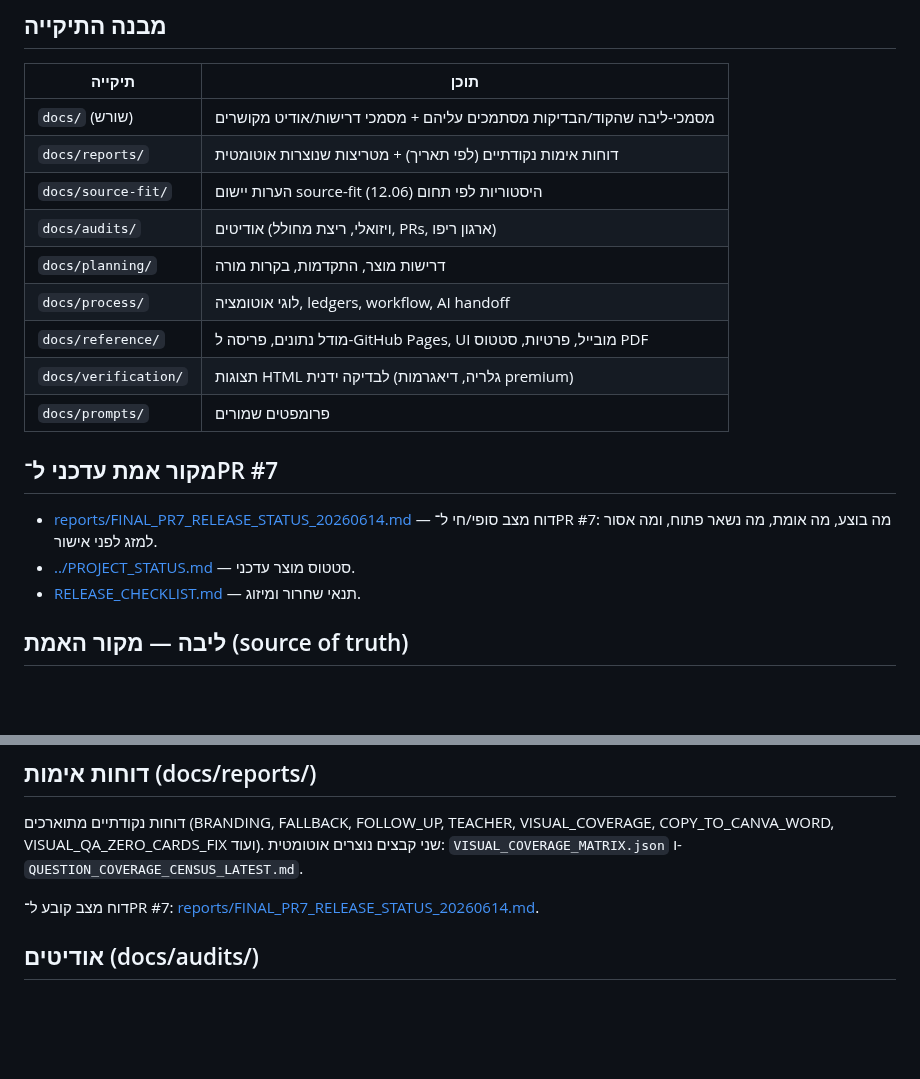
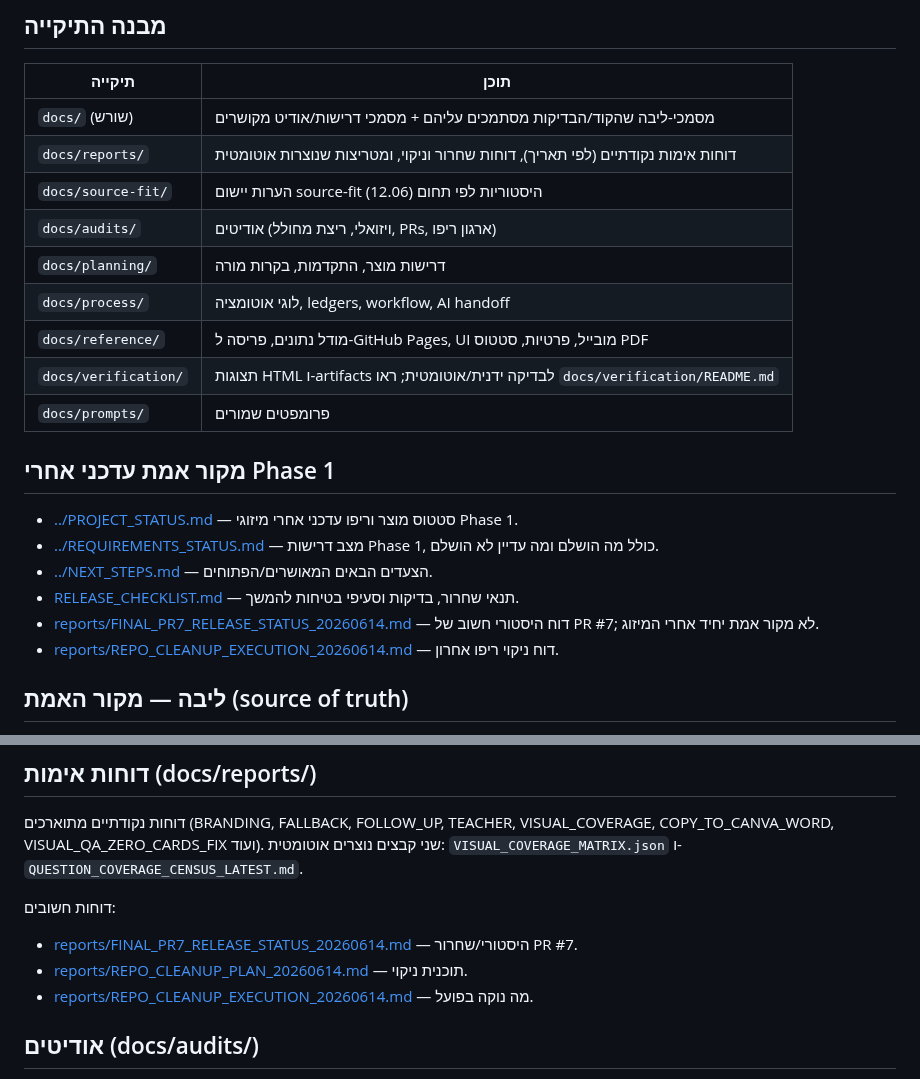
Before and after one commit to yanivmizrachiy/shiur-prati, a Markdown page: docs/README.md, 2 parts joined by grey strips. Rendered like a GitHub page; blank space fills up the shorter version.

Commit message:
docs: refresh docs index after Phase 1 merge

```diff
--- a/docs/README.md
+++ b/docs/README.md
@@ -8,20 +8,23 @@
 | תיקייה | תוכן |
 |---|---|
 | `docs/` (שורש) | מסמכי-ליבה שהקוד/הבדיקות מסתמכים עליהם + מסמכי דרישות/אודיט מקושרים |
-| `docs/reports/` | דוחות אימות נקודתיים (לפי תאריך) + מטריצות שנוצרות אוטומטית |
+| `docs/reports/` | דוחות אימות נקודתיים (לפי תאריך), דוחות שחרור וניקוי, ומטריצות שנוצרות אוטומטית |
 | `docs/source-fit/` | הערות יישום source-fit היסטוריות לפי תחום (12.06) |
 | `docs/audits/` | אודיטים (ויזואלי, ריצת מחולל, PRs, ארגון ריפו) |
 | `docs/planning/` | דרישות מוצר, התקדמות, בקרות מורה |
 | `docs/process/` | לוגי אוטומציה, ledgers, workflow, AI handoff |
 | `docs/reference/` | מודל נתונים, פריסה ל-GitHub Pages, UI מובייל, פרטיות, סטטוס PDF |
-| `docs/verification/` | תצוגות HTML לבדיקה ידנית (גלריה, דיאגרמות premium) |
+| `docs/verification/` | תצוגות HTML ו-artifacts לבדיקה ידנית/אוטומטית; ראו `docs/verification/README.md` |
 | `docs/prompts/` | פרומפטים שמורים |
 
-## מקור אמת עדכני ל־PR #7
+## מקור אמת עדכני אחרי Phase 1
 
-- [reports/FINAL_PR7_RELEASE_STATUS_20260614.md](reports/FINAL_PR7_RELEASE_STATUS_20260614.md) — דוח מצב סופי/חי ל־PR #7: מה בוצע, מה אומת, מה נשאר פתוח, ומה אסור למזג לפני אישור.
-- [../PROJECT_STATUS.md](../PROJECT_STATUS.md) — סטטוס מוצר עדכני.
-- [RELEASE_CHECKLIST.md](RELEASE_CHECKLIST.md) — תנאי שחרור ומיזוג.
+- [../PROJECT_STATUS.md](../PROJECT_STATUS.md) — סטטוס מוצר וריפו עדכני אחרי מיזוגי Phase 1.
+- [../REQUIREMENTS_STATUS.md](../REQUIREMENTS_STATUS.md) — מצב דרישות Phase 1, כולל מה הושלם ומה עדיין לא הושלם.
+- [../NEXT_STEPS.md](../NEXT_STEPS.md) — הצעדים הבאים המאושרים/הפתוחים.
+- [RELEASE_CHECKLIST.md](RELEASE_CHECKLIST.md) — תנאי שחרור, בדיקות וסעיפי בטיחות להמשך.
+- [reports/FINAL_PR7_RELEASE_STATUS_20260614.md](reports/FINAL_PR7_RELEASE_STATUS_20260614.md) — דוח היסטורי חשוב של PR #7; לא מקור אמת יחיד אחרי המיזוג.
+- [reports/REPO_CLEANUP_EXECUTION_20260614.md](reports/REPO_CLEANUP_EXECUTION_20260614.md) — דוח ניקוי ריפו אחרון.
 
 ## ליבה — מקור האמת (source of truth)
 - [SOURCE_BIBLE.md](SOURCE_BIBLE.md) — מקור→מנוע→משפחות שאלה (נוצר מ-`gen-source-bible.mjs`).
@@ -46,7 +49,10 @@
 COPY_TO_CANVA_WORD, VISUAL_QA_ZERO_CARDS_FIX ועוד). שני קבצים נוצרים אוטומטית:
 `VISUAL_COVERAGE_MATRIX.json` ו-`QUESTION_COVERAGE_CENSUS_LATEST.md`.
 
-דוח מצב קובע ל־PR #7: [reports/FINAL_PR7_RELEASE_STATUS_20260614.md](reports/FINAL_PR7_RELEASE_STATUS_20260614.md).
+דוחות חשובים:
+- [reports/FINAL_PR7_RELEASE_STATUS_20260614.md](reports/FINAL_PR7_RELEASE_STATUS_20260614.md) — היסטורי/שחרור PR #7.
+- [reports/REPO_CLEANUP_PLAN_20260614.md](reports/REPO_CLEANUP_PLAN_20260614.md) — תוכנית ניקוי.
+- [reports/REPO_CLEANUP_EXECUTION_20260614.md](reports/REPO_CLEANUP_EXECUTION_20260614.md) — מה נוקה בפועל.
 
 ## אודיטים (docs/audits/)
 [VISUAL_QUALITY_AUDIT.md](VISUAL_QUALITY_AUDIT.md) (שורש) ·
```
